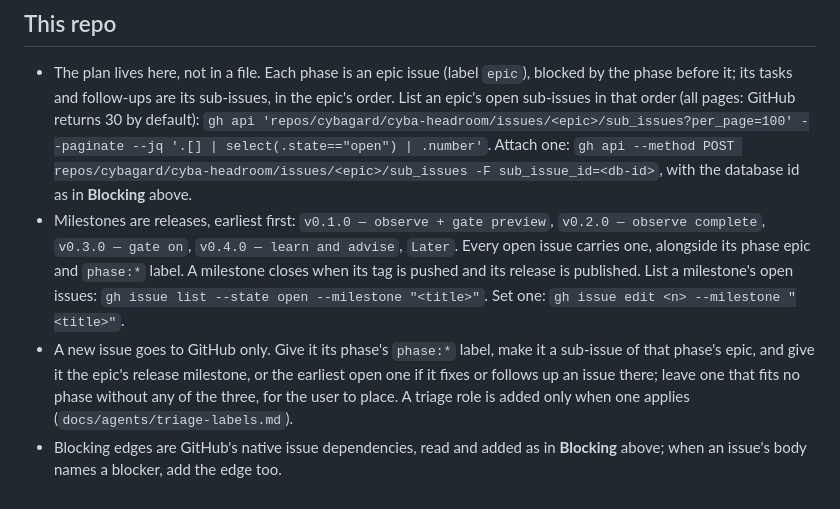
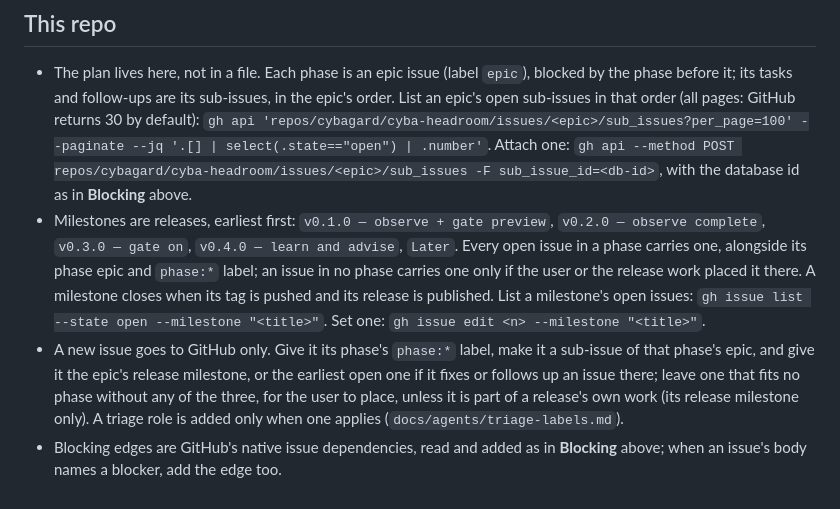
Before and after one commit to cybagard/cyba-headroom, a Markdown page: docs/agents/issue-tracker.md, the part around the change. Drawn GitHub-style.

```diff
--- a/docs/agents/issue-tracker.md
+++ b/docs/agents/issue-tracker.md
@@ -47,6 +47,6 @@ Used by `/wayfinder`. The **map** is a single issue with **child** issues as tic
 ## This repo
 
 - The plan lives here, not in a file. Each phase is an epic issue (label `epic`), blocked by the phase before it; its tasks and follow-ups are its sub-issues, in the epic's order. List an epic's open sub-issues in that order (all pages: GitHub returns 30 by default): `gh api 'repos/cybagard/cyba-headroom/issues/<epic>/sub_issues?per_page=100' --paginate --jq '.[] | select(.state=="open") | .number'`. Attach one: `gh api --method POST repos/cybagard/cyba-headroom/issues/<epic>/sub_issues -F sub_issue_id=<db-id>`, with the database id as in **Blocking** above.
-- Milestones are releases, earliest first: `v0.1.0 — observe + gate preview`, `v0.2.0 — observe complete`, `v0.3.0 — gate on`, `v0.4.0 — learn and advise`, `Later`. Every open issue carries one, alongside its phase epic and `phase:*` label. A milestone closes when its tag is pushed and its release is published. List a milestone's open issues: `gh issue list --state open --milestone "<title>"`. Set one: `gh issue edit <n> --milestone "<title>"`.
-- A new issue goes to GitHub only. Give it its phase's `phase:*` label, make it a sub-issue of that phase's epic, and give it the epic's release milestone, or the earliest open one if it fixes or follows up an issue there; leave one that fits no phase without any of the three, for the user to place. A triage role is added only when one applies (`docs/agents/triage-labels.md`).
+- Milestones are releases, earliest first: `v0.1.0 — observe + gate preview`, `v0.2.0 — observe complete`, `v0.3.0 — gate on`, `v0.4.0 — learn and advise`, `Later`. Every open issue in a phase carries one, alongside its phase epic and `phase:*` label; an issue in no phase carries one only if the user or the release work placed it there. A milestone closes when its tag is pushed and its release is published. List a milestone's open issues: `gh issue list --state open --milestone "<title>"`. Set one: `gh issue edit <n> --milestone "<title>"`.
+- A new issue goes to GitHub only. Give it its phase's `phase:*` label, make it a sub-issue of that phase's epic, and give it the epic's release milestone, or the earliest open one if it fixes or follows up an issue there; leave one that fits no phase without any of the three, for the user to place, unless it is part of a release's own work (its release milestone only). A triage role is added only when one applies (`docs/agents/triage-labels.md`).
 - Blocking edges are GitHub's native issue dependencies, read and added as in **Blocking** above; when an issue's body names a blocker, add the edge too.
```
Also changed, not shown: CLAUDE.md (+1 -1 lines).
